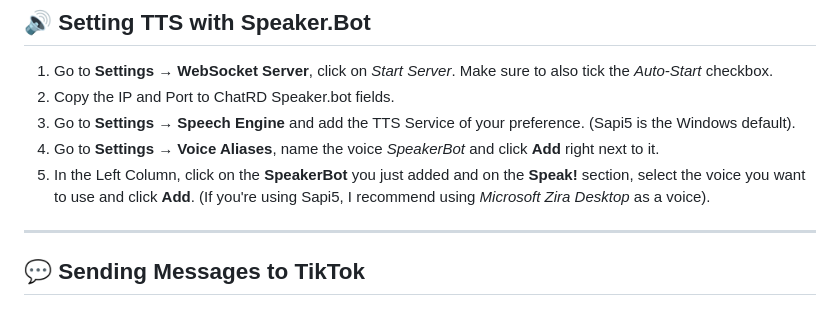
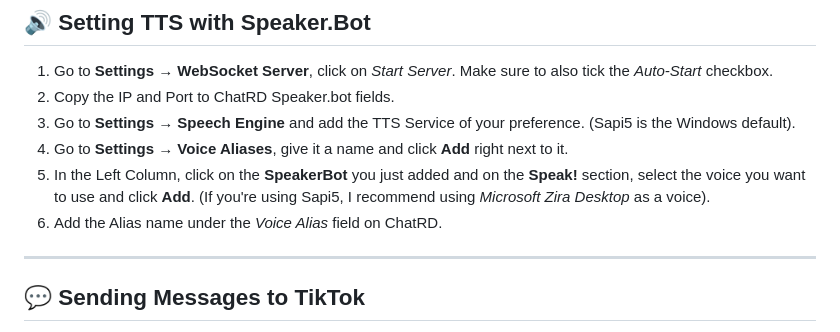
Before and after one commit to Floppy5004/chatrd, a Markdown page: README.md, the part around the change. Rendered like a GitHub page.

```diff
--- a/README.md
+++ b/README.md
@@ -25,8 +25,9 @@ If you have both of these ready, follow these steps:
 1. Go to **Settings → WebSocket Server**, click on *Start Server*. Make sure to also tick the *Auto-Start* checkbox.
 2. Copy the IP and Port to ChatRD Speaker.bot fields.
 3. Go  to **Settings → Speech Engine** and add the TTS Service of your preference. (Sapi5 is the Windows default).
-4. Go to **Settings → Voice Aliases**, name the voice *SpeakerBot* and click **Add** right next to it.
+4. Go to **Settings → Voice Aliases**, give it a name and click **Add** right next to it.
 5. In the Left Column, click on the **SpeakerBot** you just added and on the **Speak!** section, select the voice you want to use and click **Add**. (If you're using Sapi5, I recommend using *Microsoft Zira Desktop* as a voice).
+6. Add the Alias name under the *Voice Alias* field on ChatRD.
 
 ---
 
```
